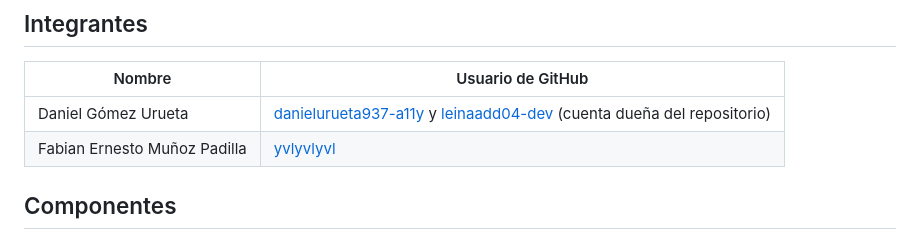
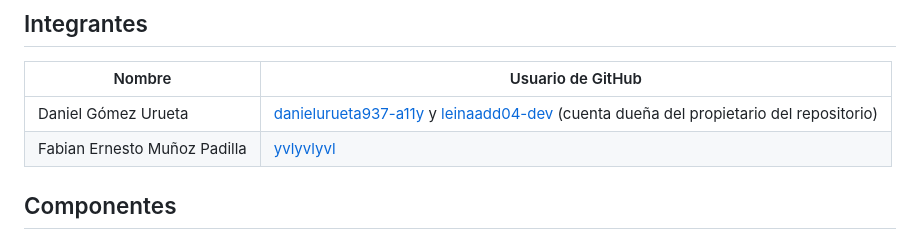
Before and after one commit to leinaadd04-dev/SIGRE_PROYECTO, a Markdown page: README.md, the part around the change. GitHub-like rendering.

```diff
--- a/README.md
+++ b/README.md
@@ -10,7 +10,7 @@ Sistema de Gestión de Riesgos y Emergencias. Prototipo académico para registra
 
 | Nombre | Usuario de GitHub |
 |---|---|
-| Daniel Gómez Urueta | [danielurueta937-a11y](https://github.com/danielurueta937-a11y) y [leinaadd04-dev](https://github.com/leinaadd04-dev) (cuenta dueña del repositorio) |
+| Daniel Gómez Urueta | [danielurueta937-a11y](https://github.com/danielurueta937-a11y) y [leinaadd04-dev](https://github.com/leinaadd04-dev) (cuenta dueña del propietario del repositorio) |
 | Fabian Ernesto Muñoz Padilla | [yvlyvlyvl](https://github.com/yvlyvlyvl) |
 
 ## Componentes
```
